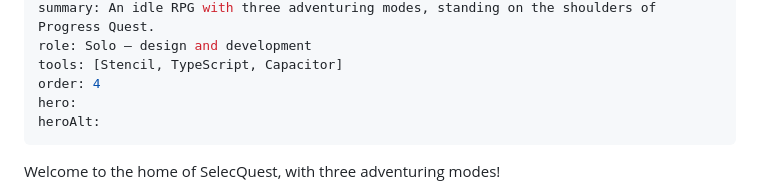
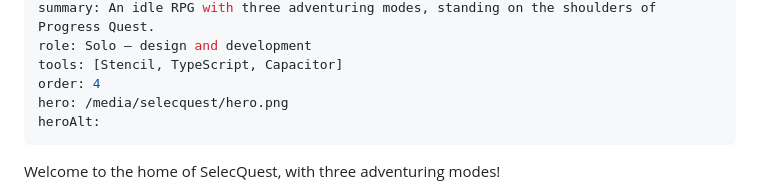
Before and after one commit to Urtrope-Designs/ud-site, a Markdown page: projects/selecquest.md, the part around one of its changes. Drawn GitHub-style.

Commit message:
media for selecquest

```diff
--- a/projects/selecquest.md
+++ b/projects/selecquest.md
@@ -7,7 +7,7 @@ summary: An idle RPG with three adventuring modes, standing on the shoulders of
 role: Solo – design and development
 tools: [Stencil, TypeScript, Capacitor]
 order: 4
-hero:
+hero: /media/selecquest/hero.png
 heroAlt:
 ---
 Welcome to the home of SelecQuest, with three adventuring modes!
```
Also changed, not shown: other parts of projects/selecquest.md (+2 -0 lines), media/selecquest/hero.png (added), 1 other file.
